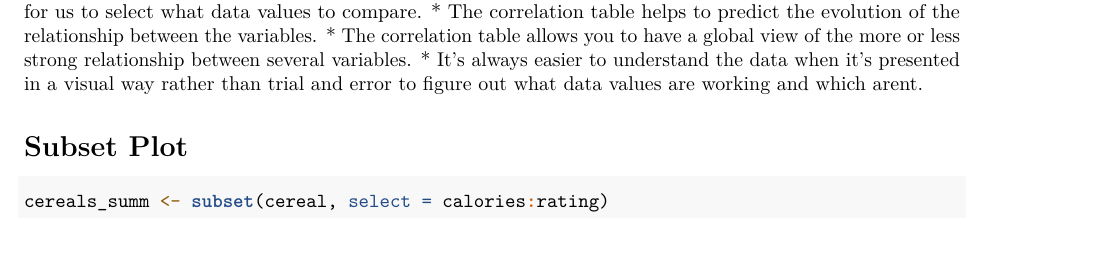
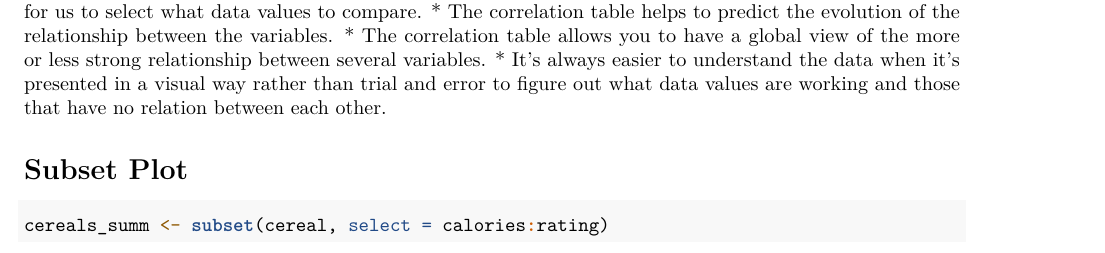
Before and after one commit to vanshb03/Project-Flavor, an R Markdown document (Project_Flavor.rmd): part of page 4 of 6, cut so that both start at the same text. Rendered offline with R 4.5, knitr and Pandoc, then LaTeX, with nearby package versions; some code elsewhere in the file could not run offline.

Commit message:
Update Project_Flavor.rmd

````diff
--- a/Project_Flavor.rmd
+++ b/Project_Flavor.rmd
@@ -98,7 +98,7 @@ before the individual graphings is:
 * The correlation table makes the absence or presence of a relationship between two variables clear. This makes it more relevant and easier for us to select what data values to compare.
 * The correlation table helps to predict the evolution of the relationship between the variables.
 * The correlation table allows you to have a global view of the more or less strong relationship between several variables.
-* It’s always easier to understand the data when it’s presented in a visual way rather than trial and error to figure out what data values are working and which arent.
+* It’s always easier to understand the data when it’s presented in a visual way rather than trial and error to figure out what data values are working and those that have no relation between each other.
 
 # Subset Plot
 ```{r}
````
